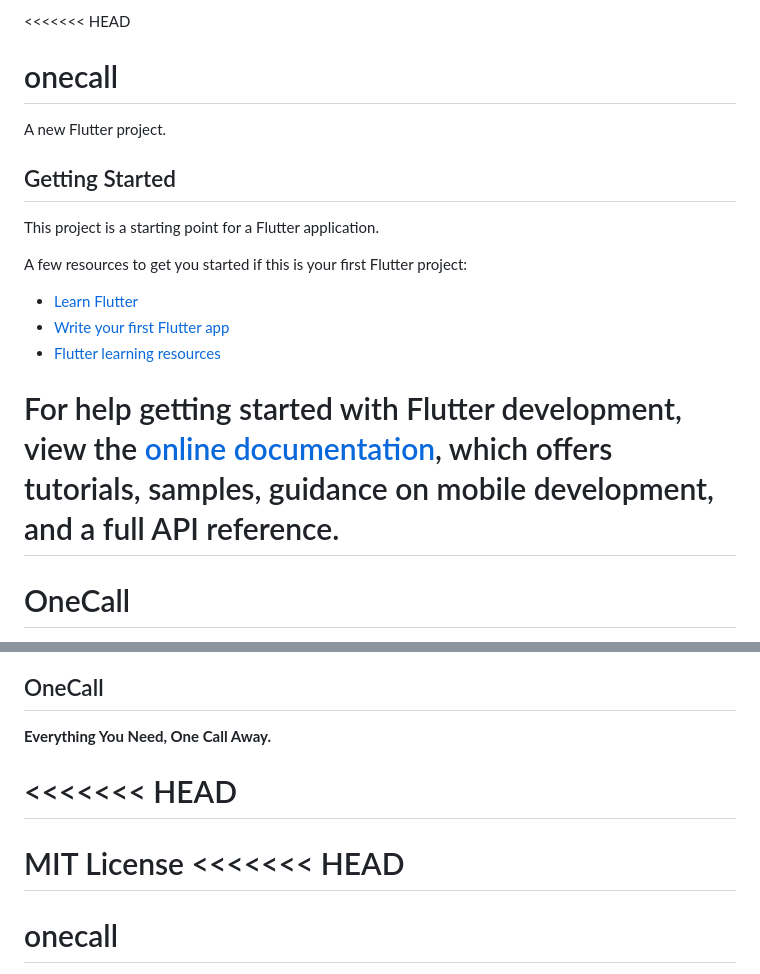
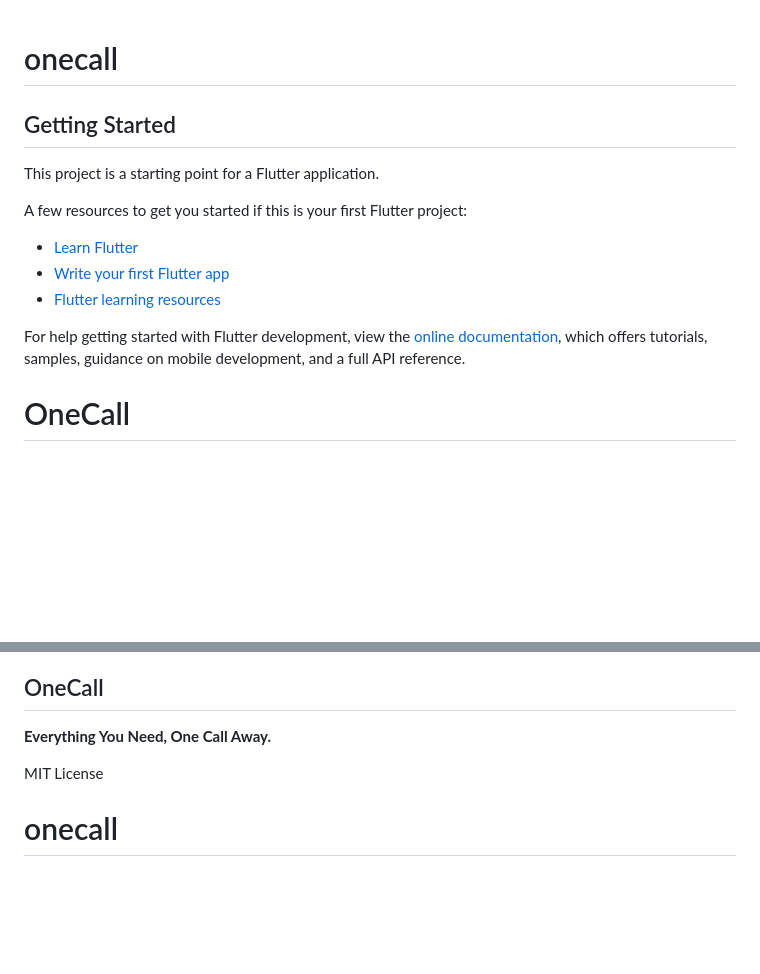
Before and after one commit to AhmadibOfficial/OneCall, a Markdown page: README.md, 2 parts joined by grey strips. GitHub-like rendering; blank space fills up the shorter version.

Commit message:
docs: finalize README after monorepo migration

```diff
--- a/README.md
+++ b/README.md
@@ -1,8 +1,5 @@
-<<<<<<< HEAD
+
 # onecall
-
-A new Flutter project.
-
 ## Getting Started
 
 This project is a starting point for a Flutter application.
@@ -16,7 +13,7 @@ A few resources to get you started if this is your first Flutter project:
 For help getting started with Flutter development, view the
 [online documentation](https://docs.flutter.dev/), which offers tutorials,
 samples, guidance on mobile development, and a full API reference.
-=======
+
 # OneCall
 
 > **Everything You Need, One Call Away.**
@@ -336,11 +333,11 @@ The platform is under active development, with core architecture, engineering st
 
 **Everything You Need, One Call Away.**
 
-<<<<<<< HEAD
-=======
+
+
 MIT License
-<<<<<<< HEAD
-=======
+
+
 # onecall
 
 A new Flutter project.
```
Also changed, not shown: other parts of README.md (+2 -2 lines).
